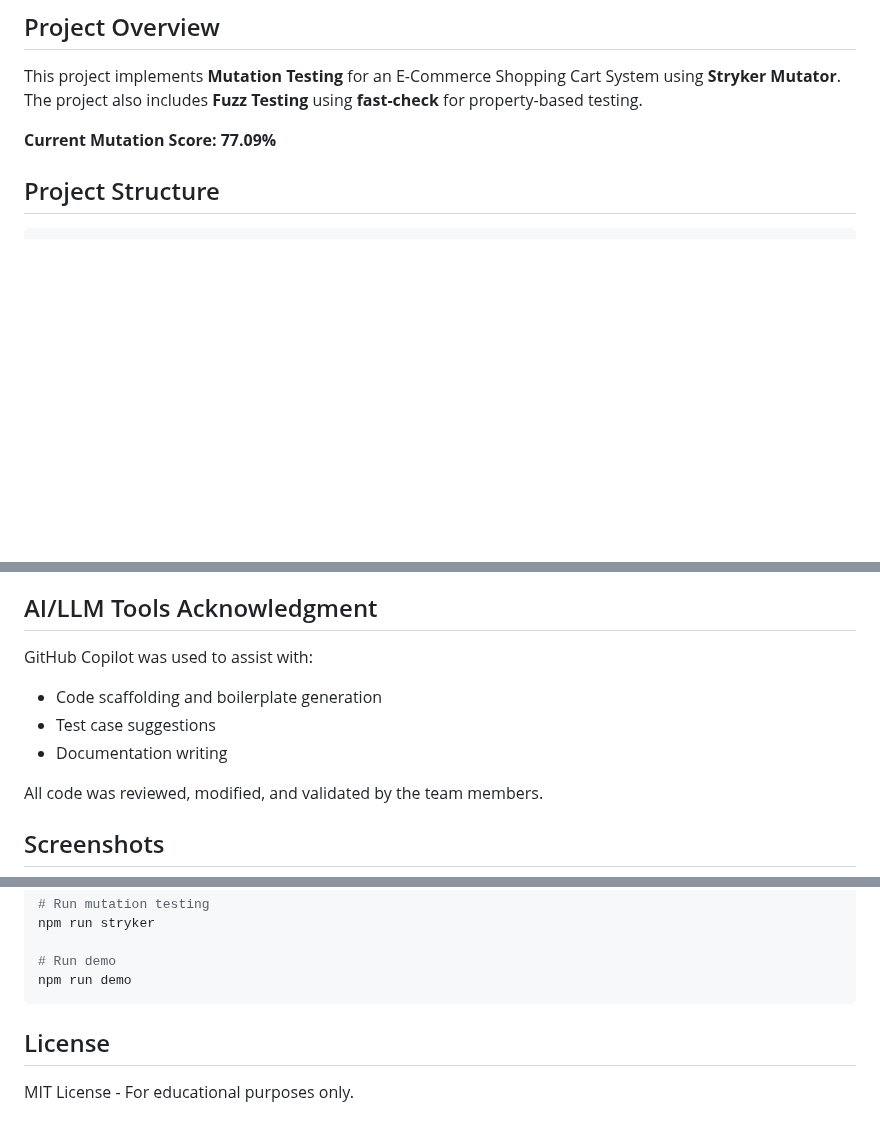
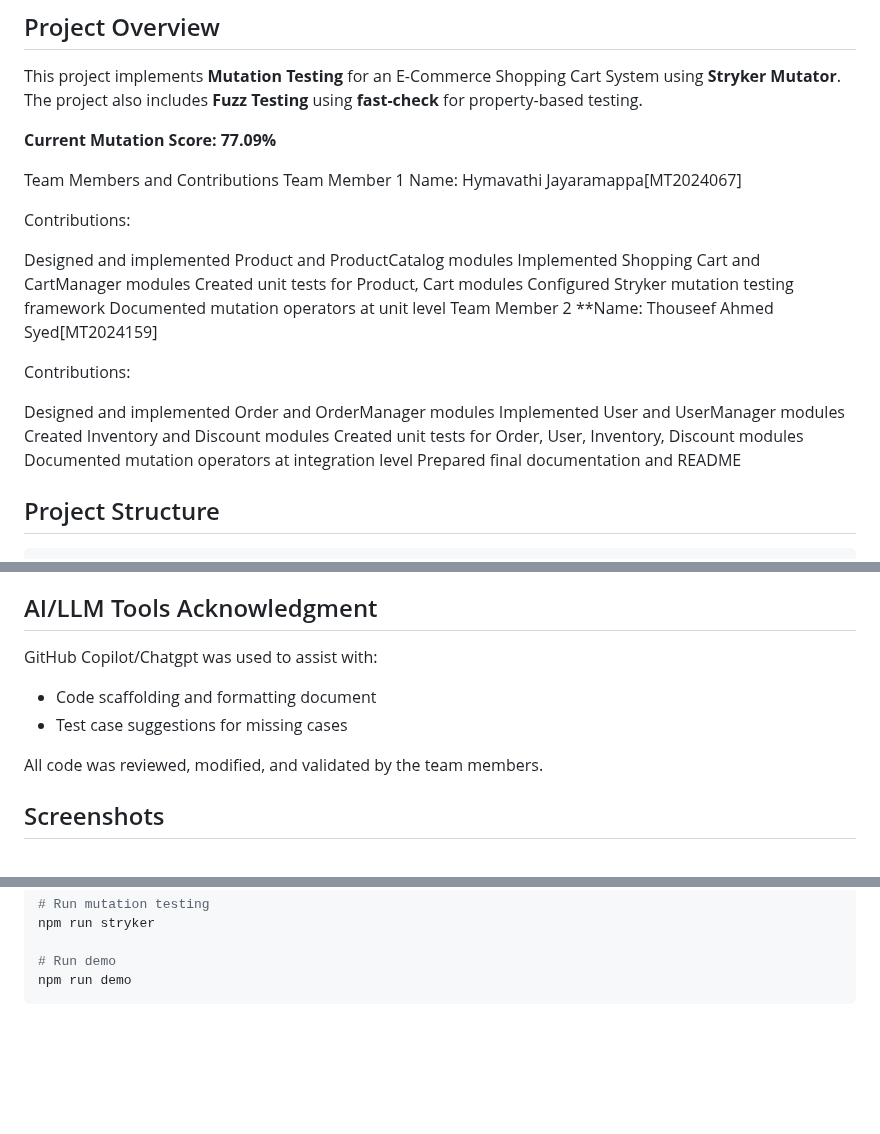
Before and after one commit to Thouseef8800/testing-project, a Markdown page: README.md, 3 parts joined by grey strips. GitHub-like rendering; blank space fills up the shorter version.

Commit message:
Update README
Added team member contributions and updated AI tools acknowledgment.

````diff
--- a/README.md
+++ b/README.md
@@ -5,6 +5,32 @@
 This project implements **Mutation Testing** for an E-Commerce Shopping Cart System using **Stryker Mutator**. The project also includes **Fuzz Testing** using **fast-check** for property-based testing.
 
 **Current Mutation Score: 77.09%**
+
+
+
+Team Members and Contributions
+Team Member 1
+Name: Hymavathi Jayaramappa[MT2024067]
+
+Contributions:
+
+Designed and implemented Product and ProductCatalog modules
+Implemented Shopping Cart and CartManager modules
+Created unit tests for Product, Cart modules
+Configured Stryker mutation testing framework
+Documented mutation operators at unit level
+Team Member 2
+**Name: Thouseef Ahmed Syed[MT2024159]
+
+Contributions:
+
+Designed and implemented Order and OrderManager modules
+Implemented User and UserManager modules
+Created Inventory and Discount modules
+Created unit tests for Order, User, Inventory, Discount modules
+Documented mutation operators at integration level
+Prepared final documentation and README
+
 
 ## Project Structure
 
@@ -309,10 +335,10 @@ The `stryker.config.js` file configures:
 
 ## AI/LLM Tools Acknowledgment
 
-GitHub Copilot was used to assist with:
-- Code scaffolding and boilerplate generation
-- Test case suggestions
-- Documentation writing
+GitHub Copilot/Chatgpt was used to assist with:
+- Code scaffolding and formatting document
+- Test case suggestions for missing cases
+
 
 All code was reviewed, modified, and validated by the team members.
 
@@ -352,7 +378,3 @@ npm run stryker
 # Run demo
 npm run demo
 ```
-
-## License
-
-MIT License - For educational purposes only.
````
